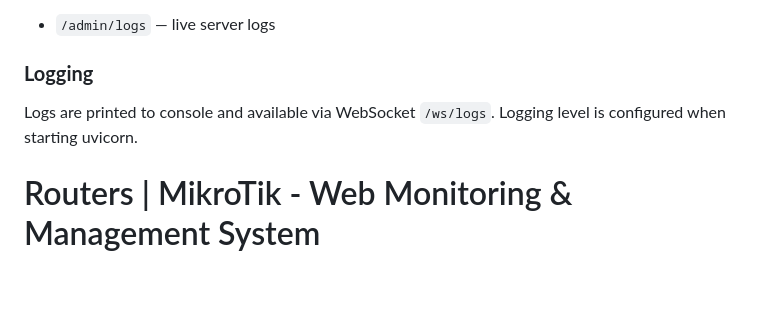
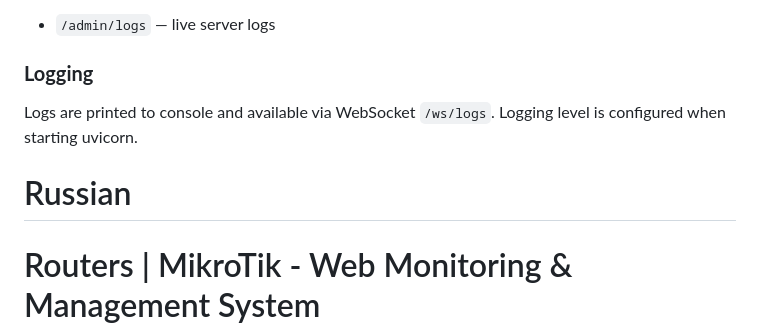
Before and after one commit to fsdevcom2000/router-monitor, a Markdown page: README.md, the part around one of its changes. GitHub-like rendering; blank space fills up the shorter version.

```diff
--- a/README.md
+++ b/README.md
@@ -319,6 +320,8 @@ For each router, the dashboard displays:
 
 Logs are printed to console and available via WebSocket `/ws/logs`. Logging level is configured when starting uvicorn.
 
+# Russian
+
 # Routers | MikroTik - Web Monitoring & Management System
 
 ## О проекте
```
Also changed, not shown: other parts of README.md (+2 -1 lines).
